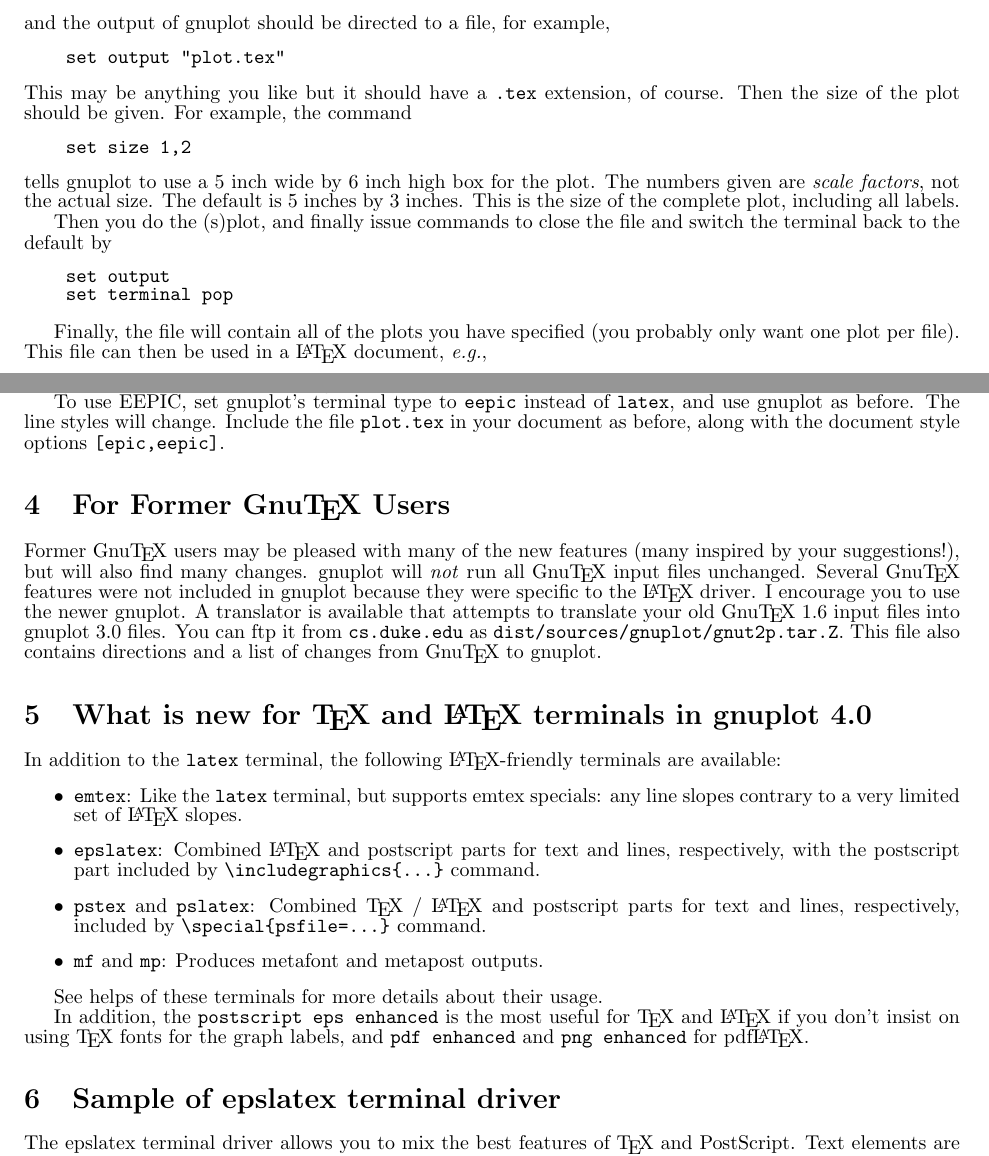
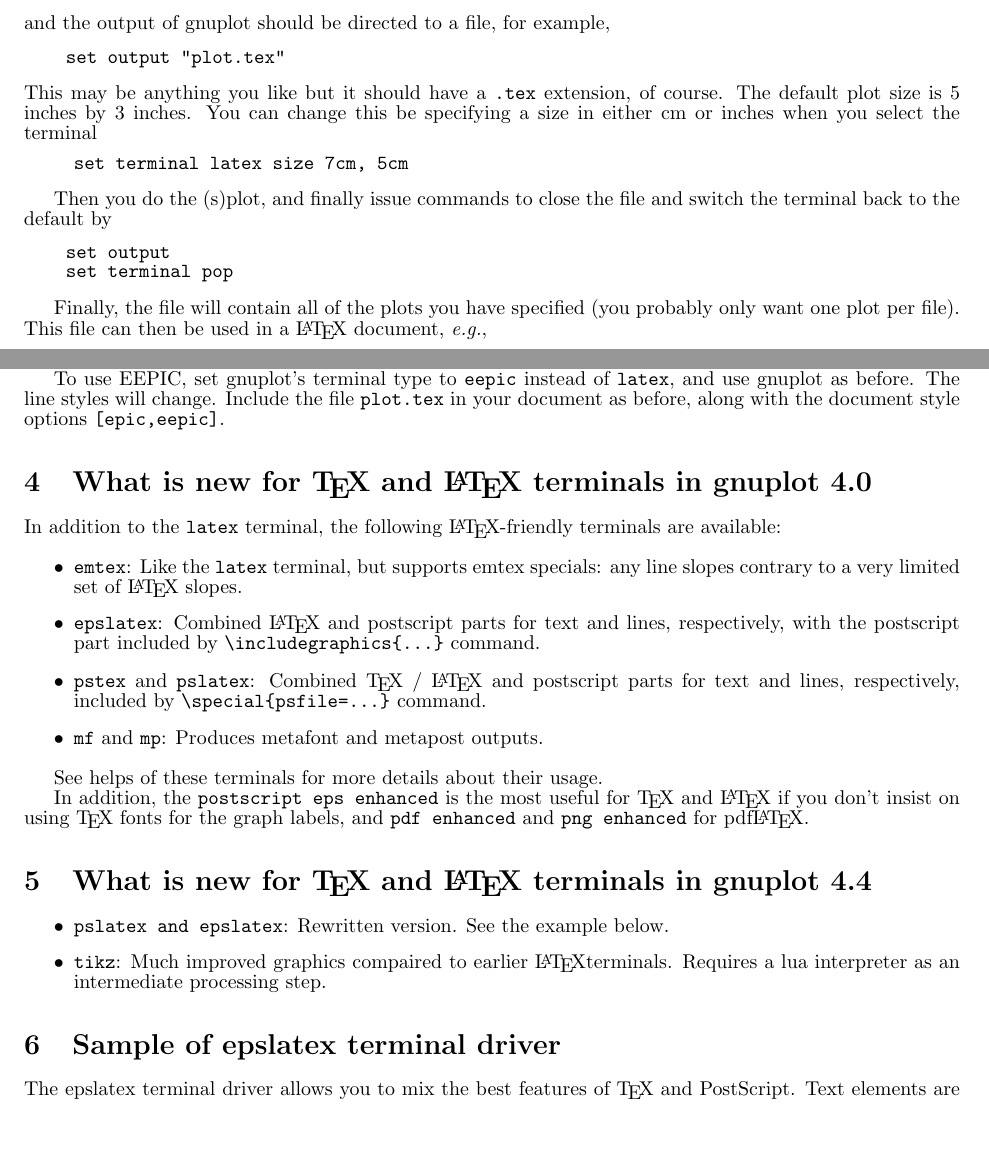
Before and after one commit to gnuplot/gnuplot-old, a LaTeX document (tutorial/tutorial.tex): two parts of pages 5 and 6 of 7, joined at a grey line, cut so that both start at the same text, the shorter picture padded with empty space. Compiled offline with pdfLaTeX.

Commit message:
update latex tutorial

```diff
--- a/tutorial/tutorial.tex
+++ b/tutorial/tutorial.tex
@@ -164,5 +168,5 @@ some labels.  This input file produces Figure~\ref{eg2}.
 
 \singlespace
 \begin{verbatim}
-    set terminal latex
+    set terminal latex size 7cm, 5cm
     set output "eg2.tex"
@@ -391,15 +391,13 @@ and the output of gnuplot should be directed to a file, for example,
     set output "plot.tex"
 \end{verbatim}
 This may be anything you like but it should have a {\tt .tex} extension,
-of course. Then the size of the plot should be given. For example, the
-command
-\begin{verbatim}
-    set size 1,2
-\end{verbatim}
-tells gnuplot to use a 5 inch wide by 6 inch high box for the plot.
-The numbers given are {\em scale factors}, not the actual size.  The
-default is 5 inches by 3 inches.  This is the size of the complete
-plot, including all labels.
+of course. The default plot size is 5 inches by 3 inches.
+You can change this be specifying a size in either cm or inches when
+you select the terminal
+\begin{syntax}
+    set terminal latex size 7cm, 5cm
+\end{syntax}
+
 
 Then you do the (s)plot, and finally issue commands to close the file and
 switch the terminal back to the default by
@@ -444,20 +442,6 @@ To use EEPIC, set gnuplot's terminal type to {\tt eepic} instead of
 Include the file {\tt plot.tex} in your document as before, along with
 the document style options {\tt [epic,eepic]}.
 
-\section{For Former Gnu\TeX\ Users}
-\label{oldusers}
-
-Former Gnu\TeX\ users may be pleased with many of the new features
-(many inspired by your suggestions!), but will also find many changes.
-gnuplot will \emph{not} run all Gnu\TeX\ input files unchanged.
-Several Gnu\TeX\ features were not included in gnuplot because they
-were specific to the \LaTeX\ driver. I encourage you to use the newer
-gnuplot.  A translator is available that attempts to translate your
-old Gnu\TeX\ 1.6 input files into gnuplot 3.0 files. You can ftp it
-from \verb+cs.duke.edu+ as \verb+dist/sources/gnuplot/gnut2p.tar.Z+.
-This file also contains directions and a list of changes from Gnu\TeX\
-to gnuplot.
-
 \section{What is new for \TeX{} and \LaTeX{} terminals in gnuplot 4.0}
 
 In addition to the \texttt{latex} terminal, the following \LaTeX-friendly
@@ -484,6 +468,17 @@ See helps of these terminals for more details about their usage.
 In addition, the \texttt{postscript eps enhanced} is the most useful for \TeX{}
 and \LaTeX{} if you don't insist on using \TeX{} fonts for the graph labels, and
 \texttt{pdf enhanced} and \texttt{png enhanced} for pdf\LaTeX{}.
+
+\section{What is new for \TeX{} and \LaTeX{} terminals in gnuplot 4.4}
+
+\begin{itemize}
+
+\item \texttt{pslatex and epslatex}:  Rewritten version.  See the example below.
+
+\item \texttt{tikz}:  Much improved graphics compaired to earlier \LaTeX terminals.
+Requires a lua interpreter as an intermediate processing step.
+
+\end{itemize}
 
 \section{Sample of epslatex terminal driver}
 \label{epslatex}
```
Also changed, not shown: tutorial/tutorial.tex (34 more changed lines), 3 other files.
